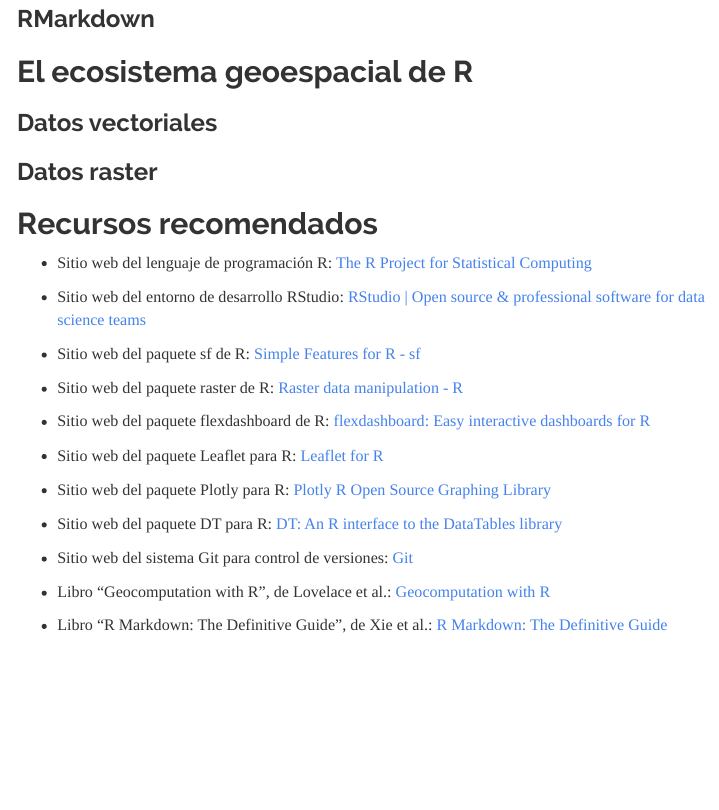
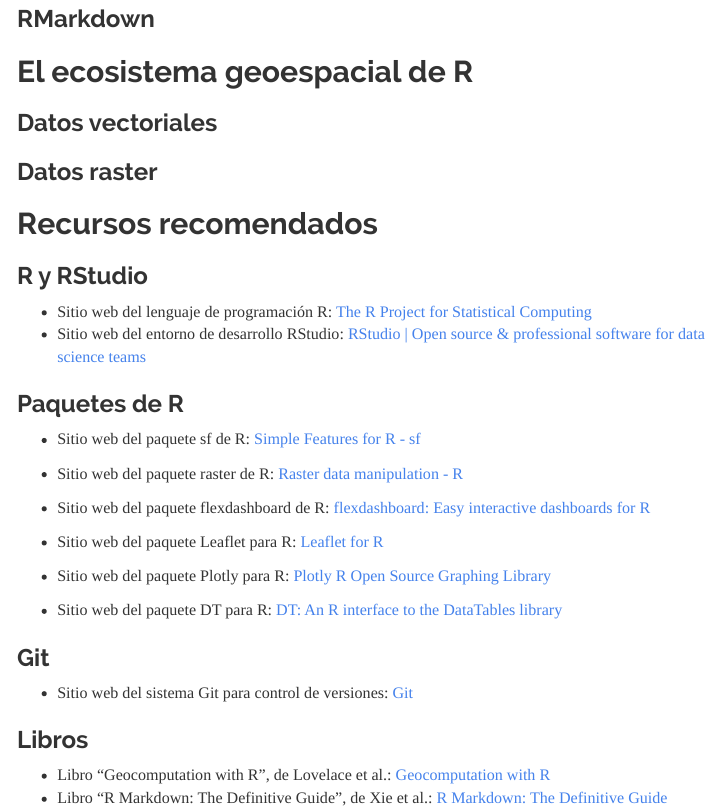
Before and after one commit to taller-r-jornadas-sigtd-2020/taller-r-jornadas-sigtd-2020.github.io, an R Markdown document (index.Rmd): the page in a window 1100 px wide, from 550 px down. The pictures show the output file index.html that the author committed with the source, opened offline; menus at the side of the page are left out.

Commit message:
Agregar división de lista inicial de recursos

```diff
--- a/index.Rmd
+++ b/index.Rmd
@@ -35,9 +35,11 @@
 ### Datos raster
 
 ## Recursos recomendados
+### R y RStudio
 * Sitio web del lenguaje de programación R: [The R Project for Statistical Computing](https://www.r-project.org/)
 * Sitio web del entorno de desarrollo RStudio: [RStudio | Open source & professional software for data science teams](https://rstudio.com/)
 
+### Paquetes de R
 * Sitio web del paquete sf de R: [Simple Features for R - sf](https://r-spatial.github.io/sf/)
 * Sitio web del paquete raster de R: [Raster data manipulation - R](https://rspatial.org/raster/spatial/8-rastermanip.html)
 
@@ -45,6 +47,10 @@
 * Sitio web del paquete Leaflet para R: [Leaflet for R](https://rstudio.github.io/leaflet/)
 * Sitio web del paquete Plotly para R: [Plotly R Open Source Graphing Library](https://plotly.com/r/)
 * Sitio web del paquete DT para R: [DT: An R interface to the DataTables library](https://rstudio.github.io/DT/)
+
+### Git
 * Sitio web del sistema Git para control de versiones: [Git](https://git-scm.com/)
+
+### Libros
 * Libro "Geocomputation with R", de Lovelace et al.: [Geocomputation with R](https://geocompr.robinlovelace.net/)
 * Libro "R Markdown: The Definitive Guide", de Xie et al.: [R Markdown: The Definitive Guide](https://bookdown.org/yihui/rmarkdown/)
```
Also changed, not shown: index.html.
